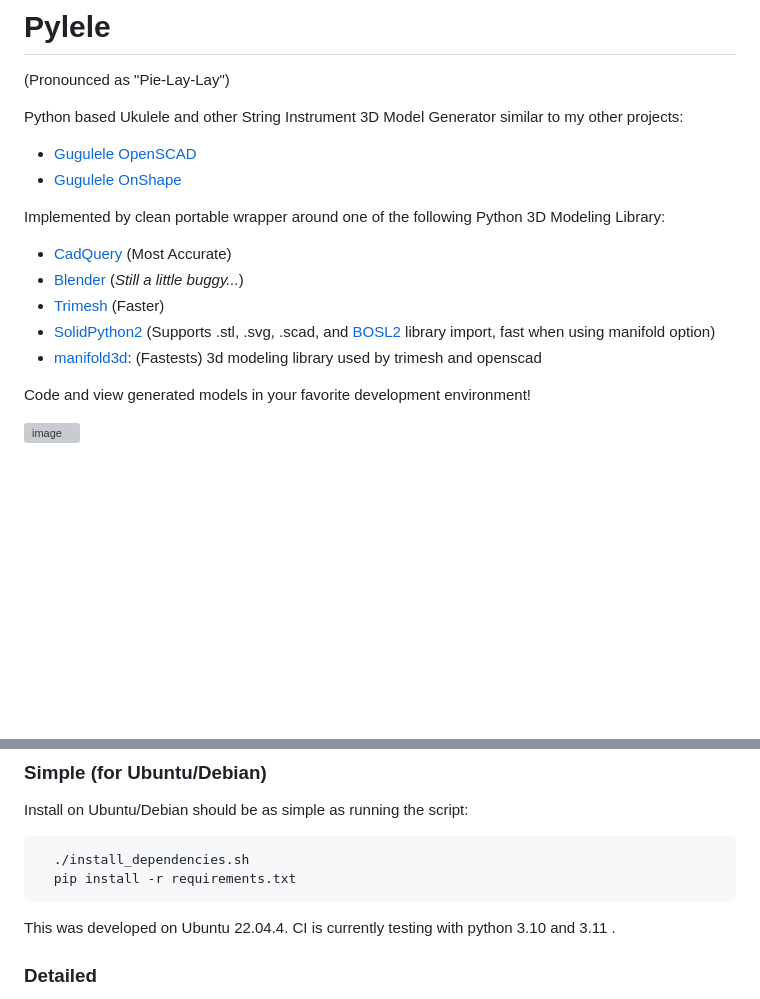
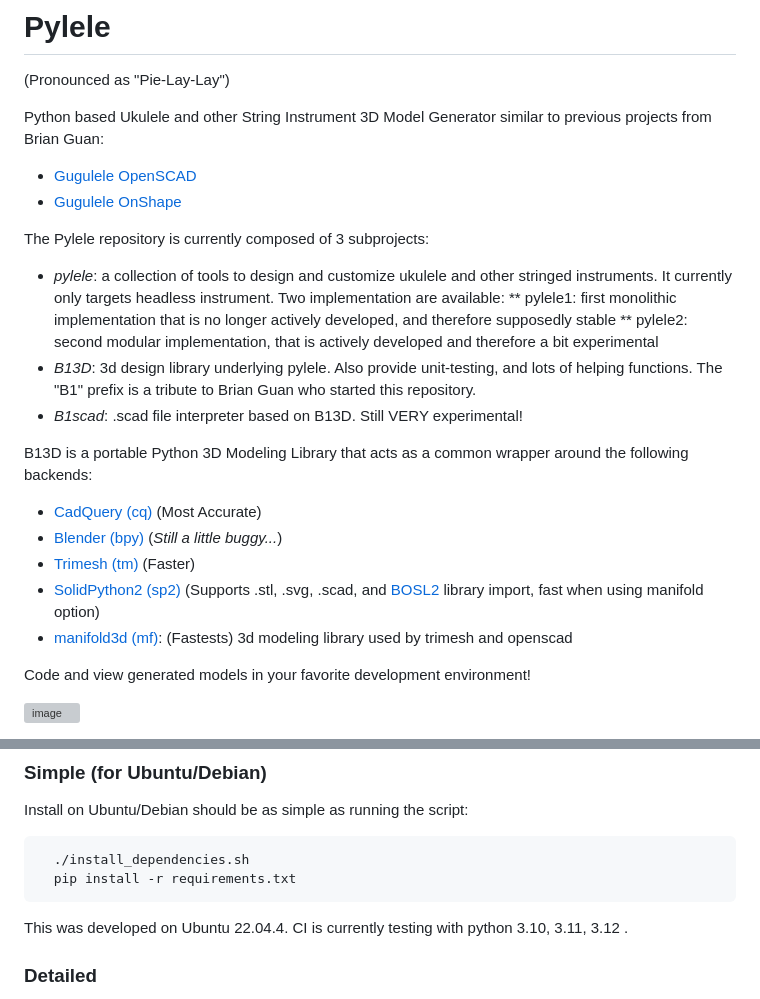
Before and after one commit to bguan/pylele, a Markdown page: README.md, 2 parts joined by grey strips. Rendered like a GitHub page; blank space fills up the shorter version; grey boxes are pictures that could not be loaded.

````diff
--- a/README.md
+++ b/README.md
@@ -2,17 +2,24 @@
 
 (Pronounced as "Pie-Lay-Lay")
 
-Python based Ukulele and other String Instrument 3D Model Generator similar to my other projects:
+Python based Ukulele and other String Instrument 3D Model Generator similar to previous projects from Brian Guan:
 * [Gugulele OpenSCAD](https://github.com/bguan/gugulele)
 * [Gugulele OnShape](https://cad.onshape.com/documents/5d1958b45f2484ebebb64adf/w/d0b2164f9e843f6c6ce251e7/e/f0e54aef28e6154294039ef1?renderMode=0&uiState=664913bd22703c32bc251667)
 
-Implemented by clean portable wrapper around one of the following Python 3D Modeling Library:
+The Pylele repository is currently composed of 3 subprojects:
+* *pylele*: a collection of tools to design and customize ukulele and other stringed instruments. It currently only targets headless instrument. Two implementation are available:
+** pylele1: first monolithic implementation that is no longer actively developed, and therefore supposedly stable
+** pylele2: second modular implementation, that is actively developed and therefore a bit experimental
+* *B13D*: 3d design library underlying pylele. Also provide unit-testing, and lots of helping functions. The "B1" prefix is a tribute to Brian Guan who started this repository.
+* *B1scad*: .scad file interpreter based on B13D. Still VERY experimental!
 
-* [CadQuery](https://github.com/CadQuery/cadquery) (Most Accurate)
-* [Blender](https://github.com/blender/blender) (*Still a little buggy...*)
-* [Trimesh](https://github.com/mikedh/trimesh) (Faster)
-* [SolidPython2](https://github.com/jeff-dh/SolidPython) (Supports .stl, .svg, .scad, and [BOSL2](https://github.com/BelfrySCAD/BOSL2) library import, fast when using manifold option)
-* [manifold3d](https://github.com/elalish/manifold): (Fastests) 3d modeling library used by trimesh and openscad
+B13D is a portable Python 3D Modeling Library that acts as a common wrapper around the following backends:
+
+* [CadQuery (cq)](https://github.com/CadQuery/cadquery) (Most Accurate)
+* [Blender (bpy)](https://github.com/blender/blender) (*Still a little buggy...*)
+* [Trimesh (tm)](https://github.com/mikedh/trimesh) (Faster)
+* [SolidPython2 (sp2)](https://github.com/jeff-dh/SolidPython) (Supports .stl, .svg, .scad, and [BOSL2](https://github.com/BelfrySCAD/BOSL2) library import, fast when using manifold option)
+* [manifold3d (mf)](https://github.com/elalish/manifold): (Fastests) 3d modeling library used by trimesh and openscad
 
 Code and view generated models in your favorite development environment!
 
@@ -44,7 +51,7 @@ Install on Ubuntu/Debian should be as simple as running the script:
 ```
 
 This was developed on Ubuntu 22.04.4.
-CI is currently testing with python 3.10 and 3.11 .
+CI is currently testing with python 3.10, 3.11, 3.12 .
 
 ### Detailed
 * Python
````
